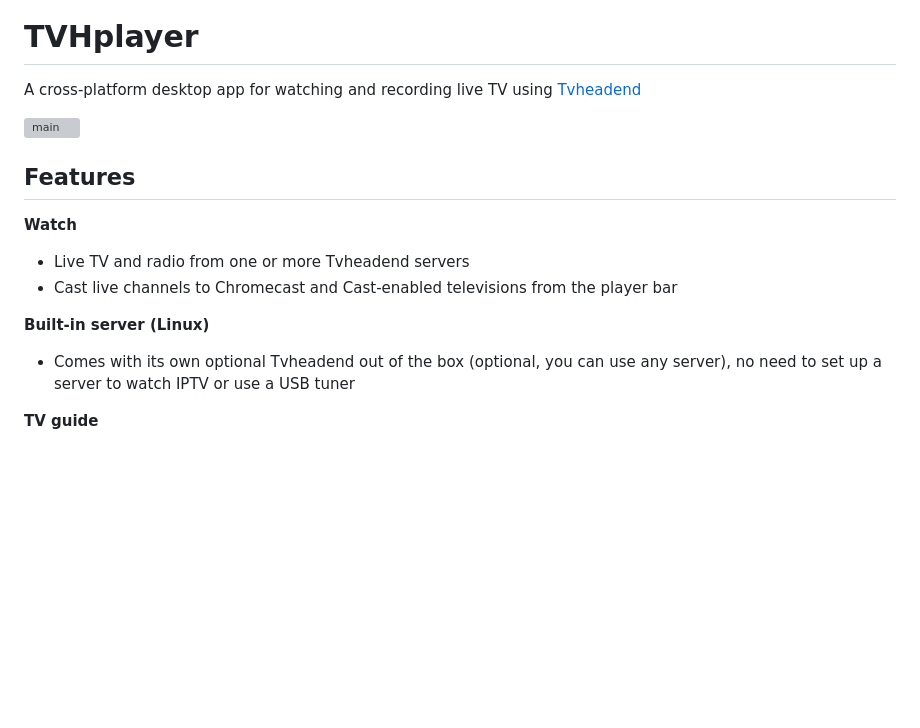
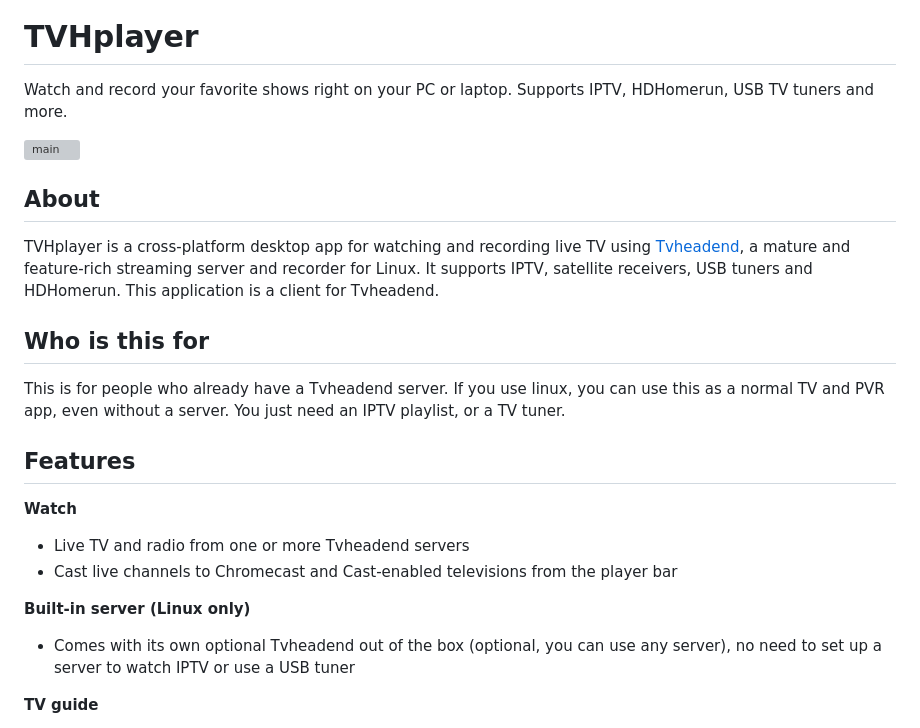
Before and after one commit to mfat/tvhplayer, a Markdown page: README.md, the part around the change. Drawn GitHub-style; blank space fills up the shorter version; grey boxes are pictures that could not be loaded.

```diff
--- a/README.md
+++ b/README.md
@@ -3,9 +3,17 @@
   </a>
 
 # TVHplayer
-A cross-platform desktop app for watching and recording live TV using [Tvheadend](https://tvheadend.org/)
+Watch and record your favorite shows right on your PC or laptop. Supports IPTV, HDHomerun, USB TV tuners and more.
 
 <img width="1418" height="894" alt="main" src="https://github.com/user-attachments/assets/95471032-de4f-4778-a984-722bd2d10dbf" />
+
+
+## About
+TVHplayer is a cross-platform desktop app for watching and recording live TV using [Tvheadend](https://tvheadend.org/), a mature and feature-rich streaming server and recorder for Linux. It supports IPTV, satellite receivers, USB tuners and HDHomerun. This application is a client for Tvheadend.
+
+## Who is this for
+This is for people who already have a Tvheadend server.
+If you use linux, you can use this as a normal TV and PVR app, even without a server. You just need an IPTV playlist, or a TV tuner.
 
 ## Features
 
@@ -13,7 +21,7 @@ A cross-platform desktop app for watching and recording live TV using [Tvheadend
 - Live TV and radio from one or more Tvheadend servers
 - Cast live channels to Chromecast and Cast-enabled televisions from the player bar
 
-**Built-in server (Linux)**
+**Built-in server (Linux only)**
 - Comes with its own optional Tvheadend out of the box (optional, you can use any server), no need to set up a server to watch IPTV or use a USB tuner
 
 **TV guide**
```
